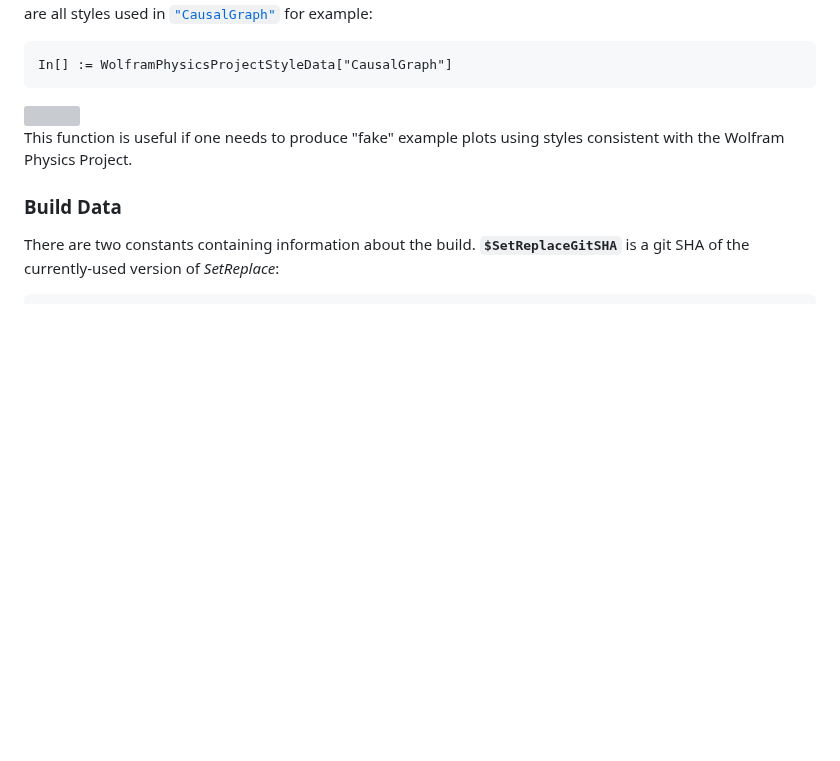
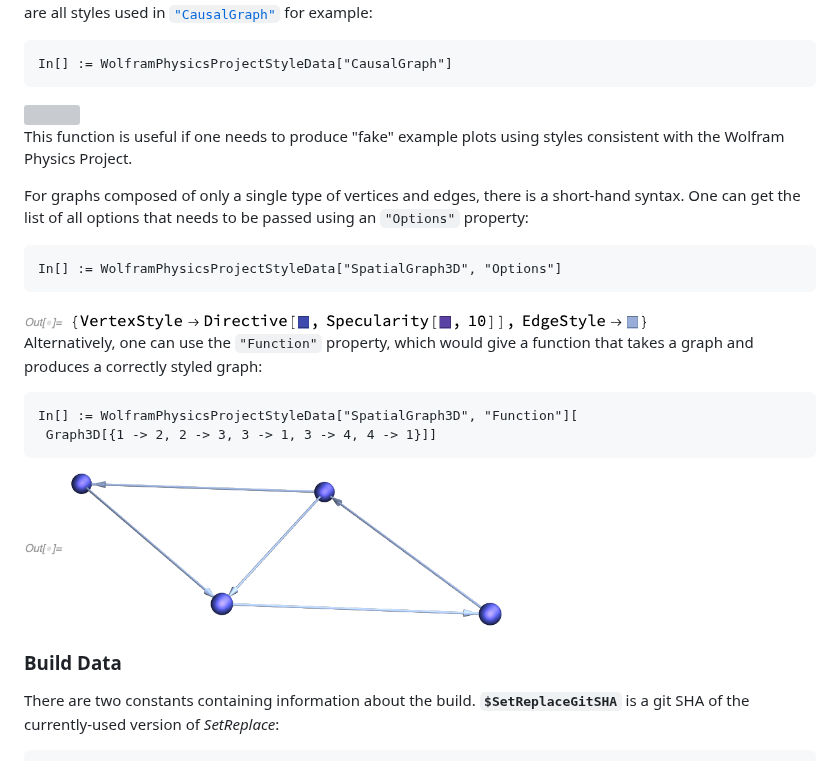
Before and after one commit to maxitg/SetReplace, a Markdown page: README.md, the part around the change. GitHub-like rendering; pictures changed too: READMEImages/FakeStyledSpatialGraph3D.png (added), READMEImages/SpatialGraph3DOptions.png (added); blank space fills up the shorter version; grey boxes are pictures that could not be loaded.

Commit message:
Add documentation.

````diff
--- a/README.md
+++ b/README.md
@@ -2077,6 +2077,25 @@ In[] := WolframPhysicsProjectStyleData["CausalGraph"]
 
 This function is useful if one needs to produce "fake" example plots using styles consistent with the Wolfram Physics Project.
 
+For graphs composed of only a single type of vertices and edges, there is a short-hand syntax.
+One can get the list of all options that needs to be passed using an `"Options"` property:
+
+```wl
+In[] := WolframPhysicsProjectStyleData["SpatialGraph3D", "Options"]
+```
+
+<img src="READMEImages/SpatialGraph3DOptions.png" width="625">
+
+Alternatively, one can use the `"Function"` property, which would give a function that takes a graph and produces a
+correctly styled graph:
+
+```wl
+In[] := WolframPhysicsProjectStyleData["SpatialGraph3D", "Function"][
+ Graph3D[{1 -> 2, 2 -> 3, 3 -> 1, 3 -> 4, 4 -> 1}]]
+```
+
+<img src="READMEImages/FakeStyledSpatialGraph3D.png" width="478">
+
 ### Build Data
 
 There are two constants containing information about the build. **`$SetReplaceGitSHA`** is a git SHA of the currently-used version of *SetReplace*:
````
